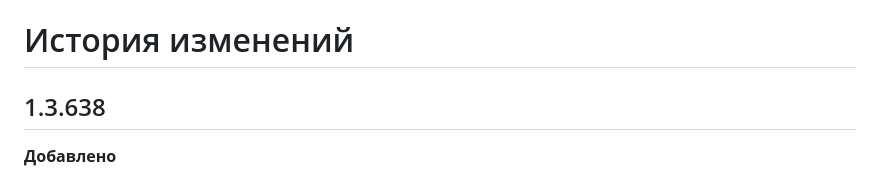
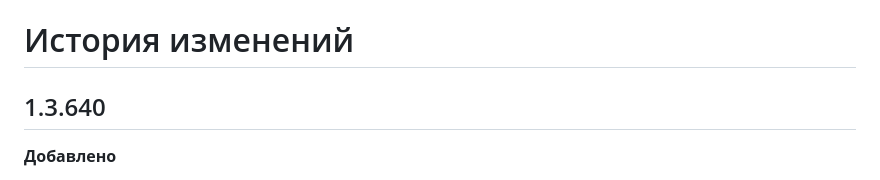
Before and after one commit to sdn-reciter/reciter-releases, a Markdown page: CHANGELOG.md, the part around the change. GitHub-like rendering.

```diff
--- a/CHANGELOG.md
+++ b/CHANGELOG.md
@@ -1,6 +1,6 @@
 # История изменений
 
-## 1.3.638
+## 1.3.640
 
 **Добавлено**
 
```
Also changed, not shown: reciter-themes/README.md (+1 -1 lines).
